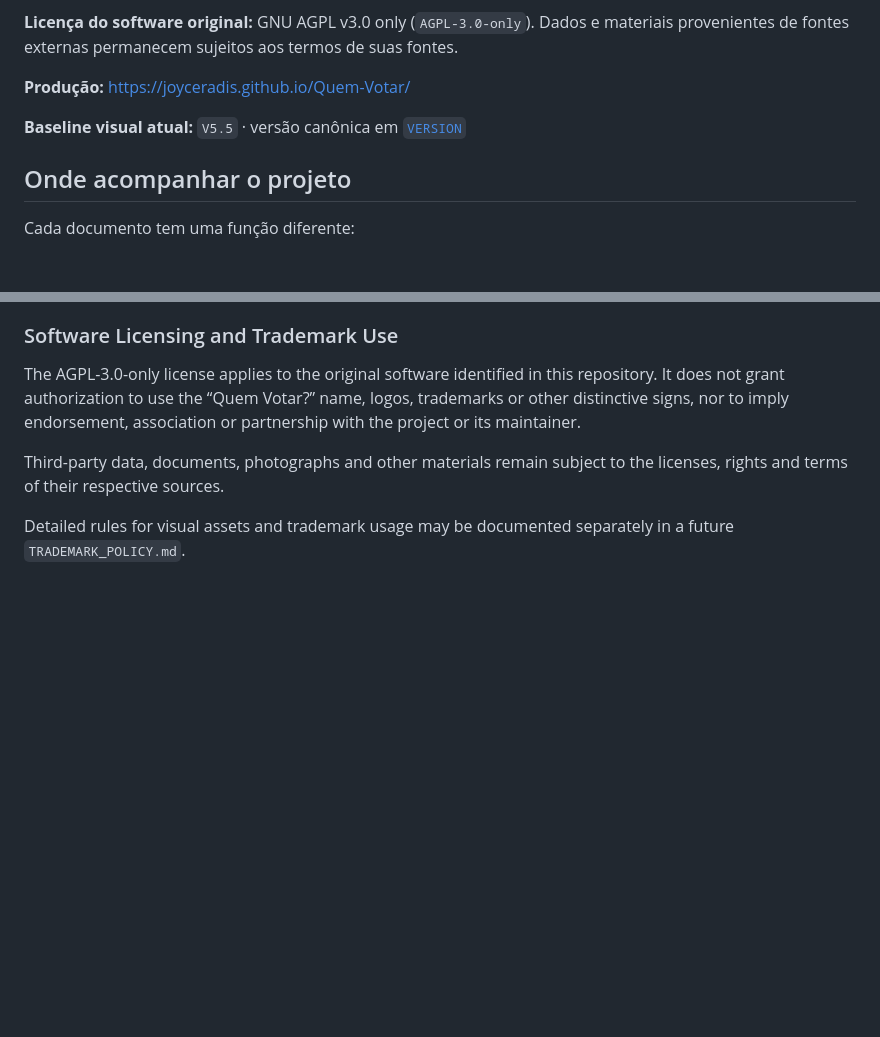
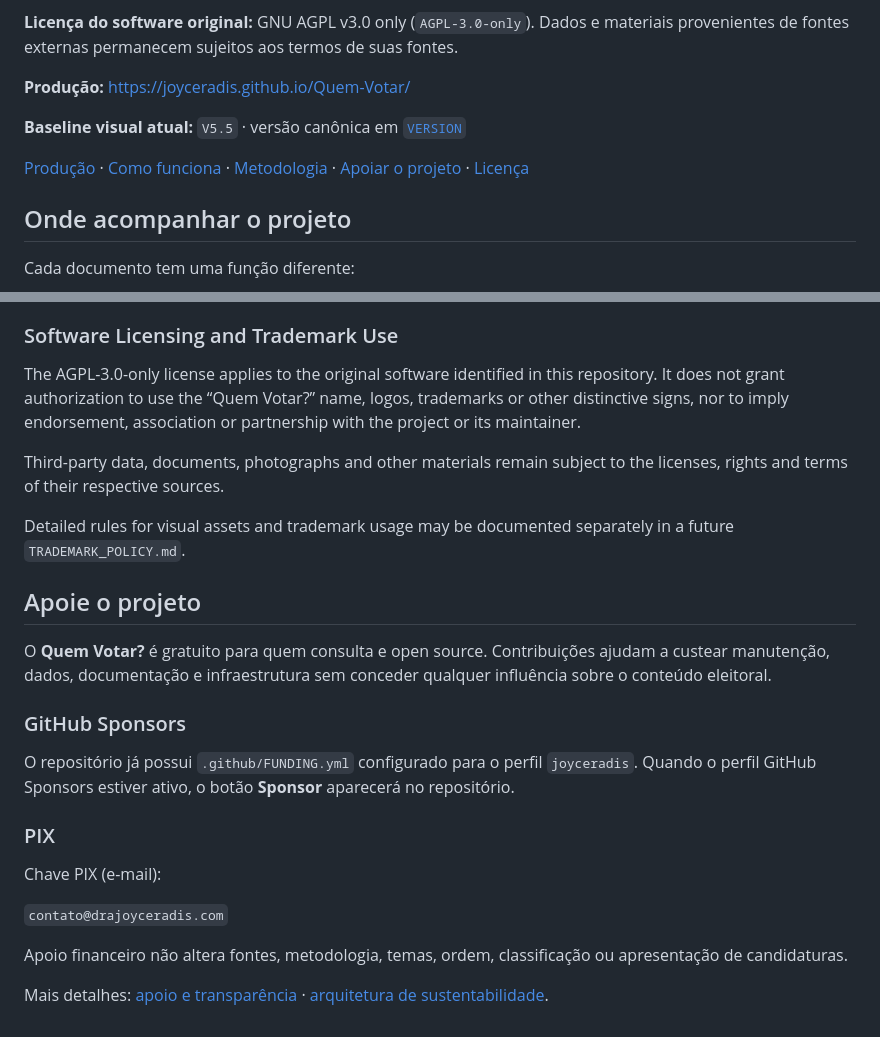
Before and after one commit to joyceradis/Quem-Votar, a Markdown page: README.md, 2 parts joined by grey strips. Drawn GitHub-style; blank space fills up the shorter version.

Commit message:
docs: apresentar apoio e independência no README

```diff
--- a/README.md
+++ b/README.md
@@ -7,6 +7,8 @@ Plataforma cívica open source para consulta factual e rastreável de candidatur
 **Produção:** https://joyceradis.github.io/Quem-Votar/
 
 **Baseline visual atual:** `V5.5` · versão canônica em [`VERSION`](VERSION)
+
+[Produção](https://joyceradis.github.io/Quem-Votar/) · [Como funciona](sobre.html) · [Metodologia](METODOLOGIA.md) · [Apoiar o projeto](apoio.html) · [Licença](LICENSE)
 
 ## Onde acompanhar o projeto
 
@@ -195,3 +197,22 @@ The AGPL-3.0-only license applies to the original software identified in this re
 Third-party data, documents, photographs and other materials remain subject to the licenses, rights and terms of their respective sources.
 
 Detailed rules for visual assets and trademark usage may be documented separately in a future `TRADEMARK_POLICY.md`.
+
+
+## Apoie o projeto
+
+O **Quem Votar?** é gratuito para quem consulta e open source. Contribuições ajudam a custear manutenção, dados, documentação e infraestrutura sem conceder qualquer influência sobre o conteúdo eleitoral.
+
+### GitHub Sponsors
+
+O repositório já possui `.github/FUNDING.yml` configurado para o perfil `joyceradis`. Quando o perfil GitHub Sponsors estiver ativo, o botão **Sponsor** aparecerá no repositório.
+
+### PIX
+
+Chave PIX (e-mail):
+
+`contato@drajoyceradis.com`
+
+Apoio financeiro não altera fontes, metodologia, temas, ordem, classificação ou apresentação de candidaturas.
+
+Mais detalhes: [apoio e transparência](apoio.html) · [arquitetura de sustentabilidade](docs/SUSTAINABILITY.md).
```
